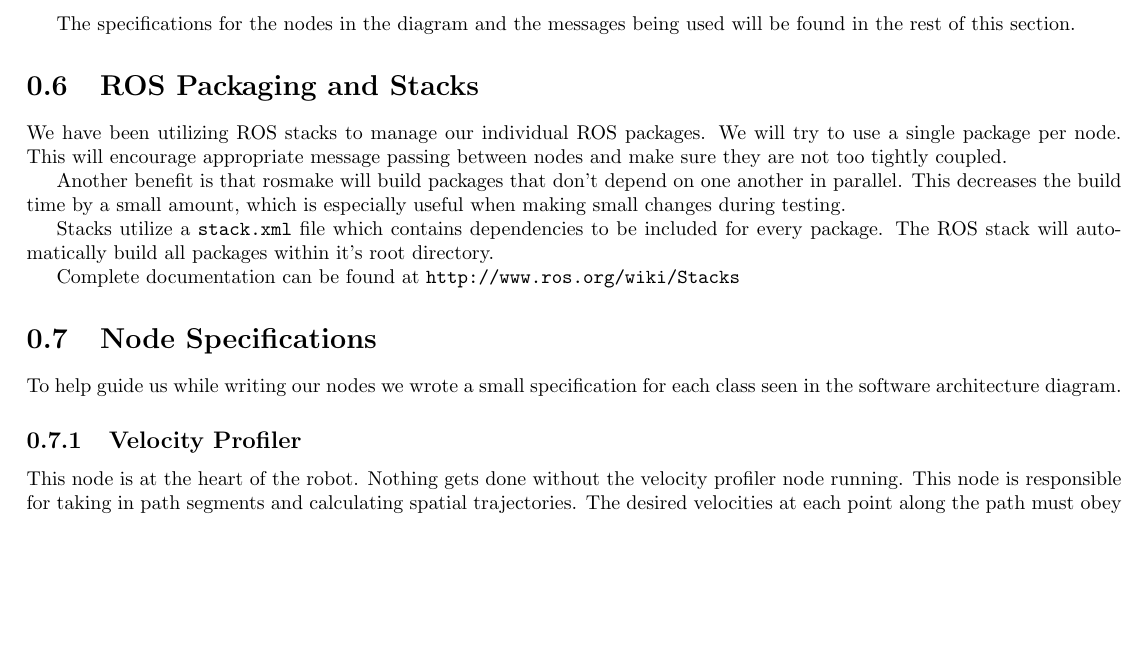
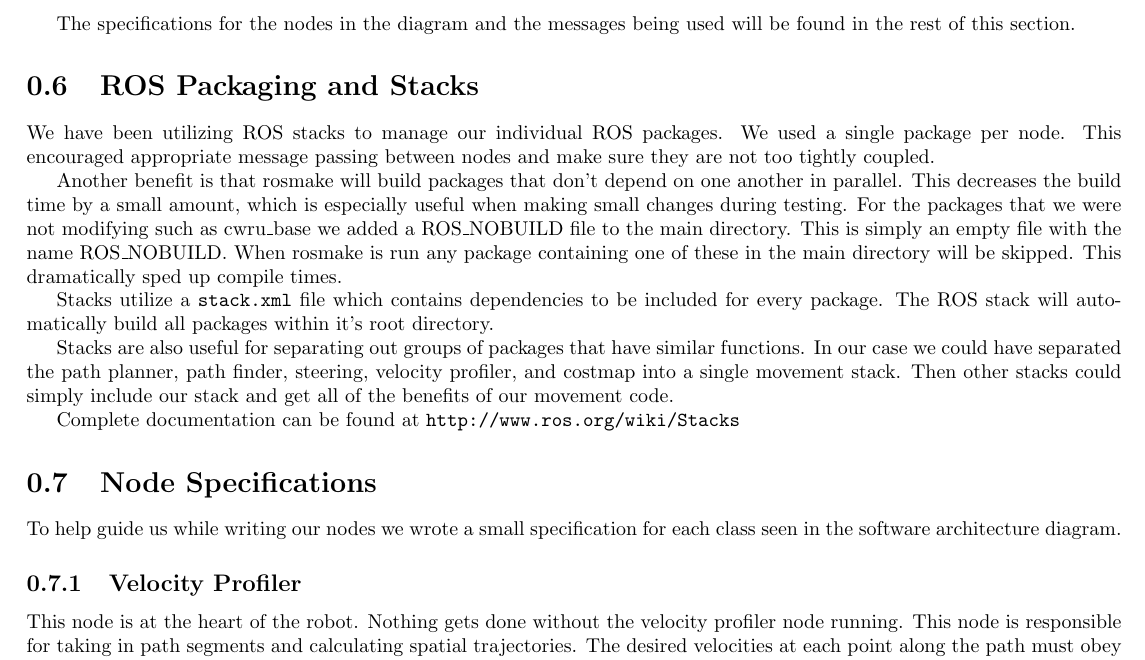
Before and after one commit to rhololkeolke/EECS-376-Alpha, a LaTeX document (docs/midterm_report/alpha_midterm_report.tex, which reads docs/midterm_report/stacks_packages.tex): part of page 14 of 35, cut so that both start at the same text, the shorter picture padded with empty space. Compiled offline with pdfLaTeX.

Commit message:
Added a little information about how to organize stacks into stacks

```diff
--- a/docs/midterm_report/stacks_packages.tex
+++ b/docs/midterm_report/stacks_packages.tex
@@ -1,17 +1,19 @@
 \section{ROS Packaging and Stacks}
 
 We have been utilizing ROS stacks to manage our individual ROS packages.
-We will try to use a single package per node. This will encourage
+We used a single package per node. This encouraged
 appropriate message passing between nodes and make sure they are not too
 tightly coupled.
 
 Another benefit is that rosmake will build packages that don't depend
 on one another in parallel.  This decreases the build time by a small
-amount, which is especially useful when making small changes during testing.
+amount, which is especially useful when making small changes during testing. For the packages that we were not modifying such as cwru\_base we added a ROS\_NOBUILD file to the main directory. This is simply an empty file with the name ROS\_NOBUILD. When rosmake is run any package containing one of these in the main directory will be skipped.  This dramatically sped up compile times.
 
 Stacks utilize a \texttt{stack.xml} file which contains dependencies to
 be included for every package. The ROS stack will automatically build
 all packages within it's root directory.
 
+Stacks are also useful for separating out groups of packages that have similar functions.  In our case we could have separated the path planner, path finder, steering, velocity profiler, and costmap into a single movement stack. Then other stacks could simply include our stack and get all of the benefits of our movement code.
+
 Complete documentation can be found at
 \url{http://www.ros.org/wiki/Stacks}
```
